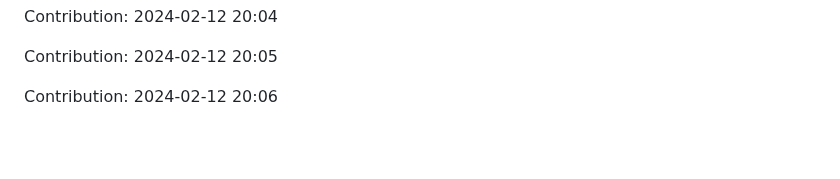
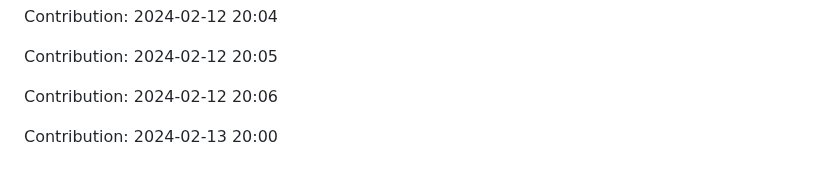
Before and after one commit to orion9ftf/ruby, a Markdown page: README.md, the part around the change. Rendered like a GitHub page; blank space fills up the shorter version.

Commit message:
"Contribution: 2024-02-13 20:00"

```diff
--- a/README.md
+++ b/README.md
@@ -761,3 +761,5 @@ Contribution: 2024-02-12 20:04
 Contribution: 2024-02-12 20:05
 
 Contribution: 2024-02-12 20:06
+
+Contribution: 2024-02-13 20:00
```
